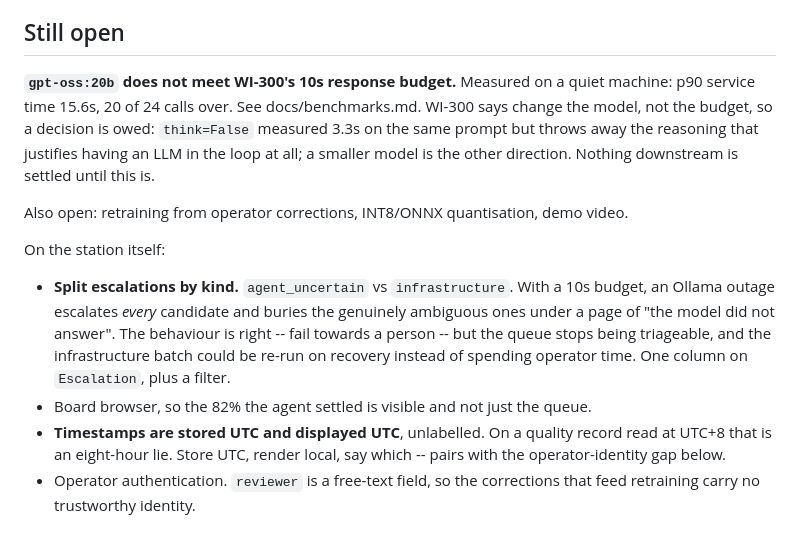
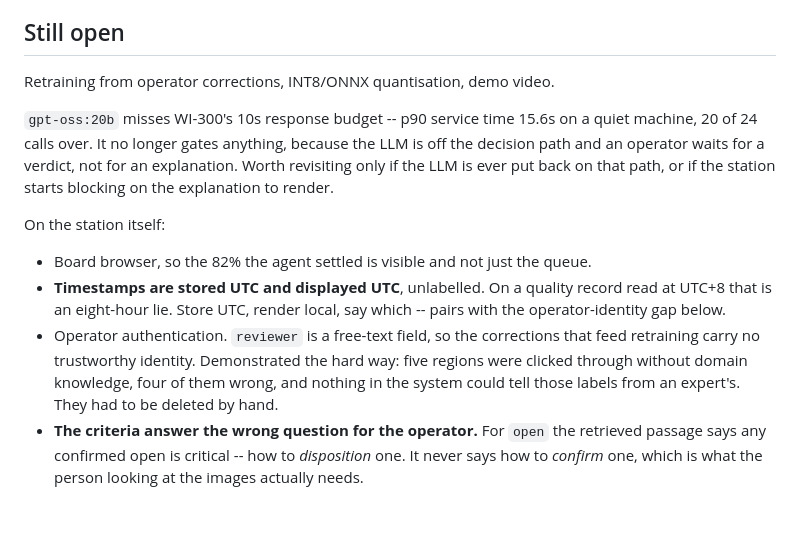
Before and after one commit to lin891020/aoi-agent, a Markdown page: CLAUDE.md, the part around the change. Drawn GitHub-style.

Commit message:
Close two backlog entries the decision-path change resolved
The response budget no longer gates anything: an operator waits for a verdict,
and the verdict no longer comes from the LLM. The measurement stands and stays
recorded; what goes is the claim that nothing downstream is settled until it is.

Splitting escalations by kind was there because an Ollama outage escalated every
candidate on the line. It no longer escalates any, so the queue cannot fill with
"the model did not answer" and the entry has no problem left to solve.

Two new entries, both found by using the station rather than reading it: the
labelling gap that a reviewer field cannot catch, and the retrieved criteria
answering how to disposition a defect when the operator needs to know how to
confirm one.

```diff
--- a/CLAUDE.md
+++ b/CLAUDE.md
@@ -102,27 +102,26 @@ uv run python -m aoi_agent queue                 # what is waiting on a person
 
 ## Still open
 
-**`gpt-oss:20b` does not meet WI-300's 10s response budget.** Measured on a
-quiet machine: p90 service time 15.6s, 20 of 24 calls over. See
-docs/benchmarks.md. WI-300 says change the model, not the budget, so a decision
-is owed: `think=False` measured 3.3s on the same prompt but throws away the
-reasoning that justifies having an LLM in the loop at all; a smaller model is
-the other direction. Nothing downstream is settled until this is.
+Retraining from operator corrections, INT8/ONNX quantisation, demo video.
 
-Also open: retraining from operator corrections, INT8/ONNX quantisation, demo
-video.
+`gpt-oss:20b` misses WI-300's 10s response budget -- p90 service time 15.6s on a
+quiet machine, 20 of 24 calls over. It no longer gates anything, because the LLM
+is off the decision path and an operator waits for a verdict, not for an
+explanation. Worth revisiting only if the LLM is ever put back on that path, or
+if the station starts blocking on the explanation to render.
 
 On the station itself:
 
-- **Split escalations by kind.** `agent_uncertain` vs `infrastructure`. With a
-  10s budget, an Ollama outage escalates *every* candidate and buries the
-  genuinely ambiguous ones under a page of "the model did not answer". The
-  behaviour is right -- fail towards a person -- but the queue stops being
-  triageable, and the infrastructure batch could be re-run on recovery instead
-  of spending operator time. One column on `Escalation`, plus a filter.
 - Board browser, so the 82% the agent settled is visible and not just the queue.
 - **Timestamps are stored UTC and displayed UTC**, unlabelled. On a quality
   record read at UTC+8 that is an eight-hour lie. Store UTC, render local, say
   which -- pairs with the operator-identity gap below.
 - Operator authentication. `reviewer` is a free-text field, so the corrections
-  that feed retraining carry no trustworthy identity.
+  that feed retraining carry no trustworthy identity. Demonstrated the hard way:
+  five regions were clicked through without domain knowledge, four of them wrong,
+  and nothing in the system could tell those labels from an expert's. They had to
+  be deleted by hand.
+- **The criteria answer the wrong question for the operator.** For `open` the
+  retrieved passage says any confirmed open is critical -- how to *disposition*
+  one. It never says how to *confirm* one, which is what the person looking at
+  the images actually needs.
```
